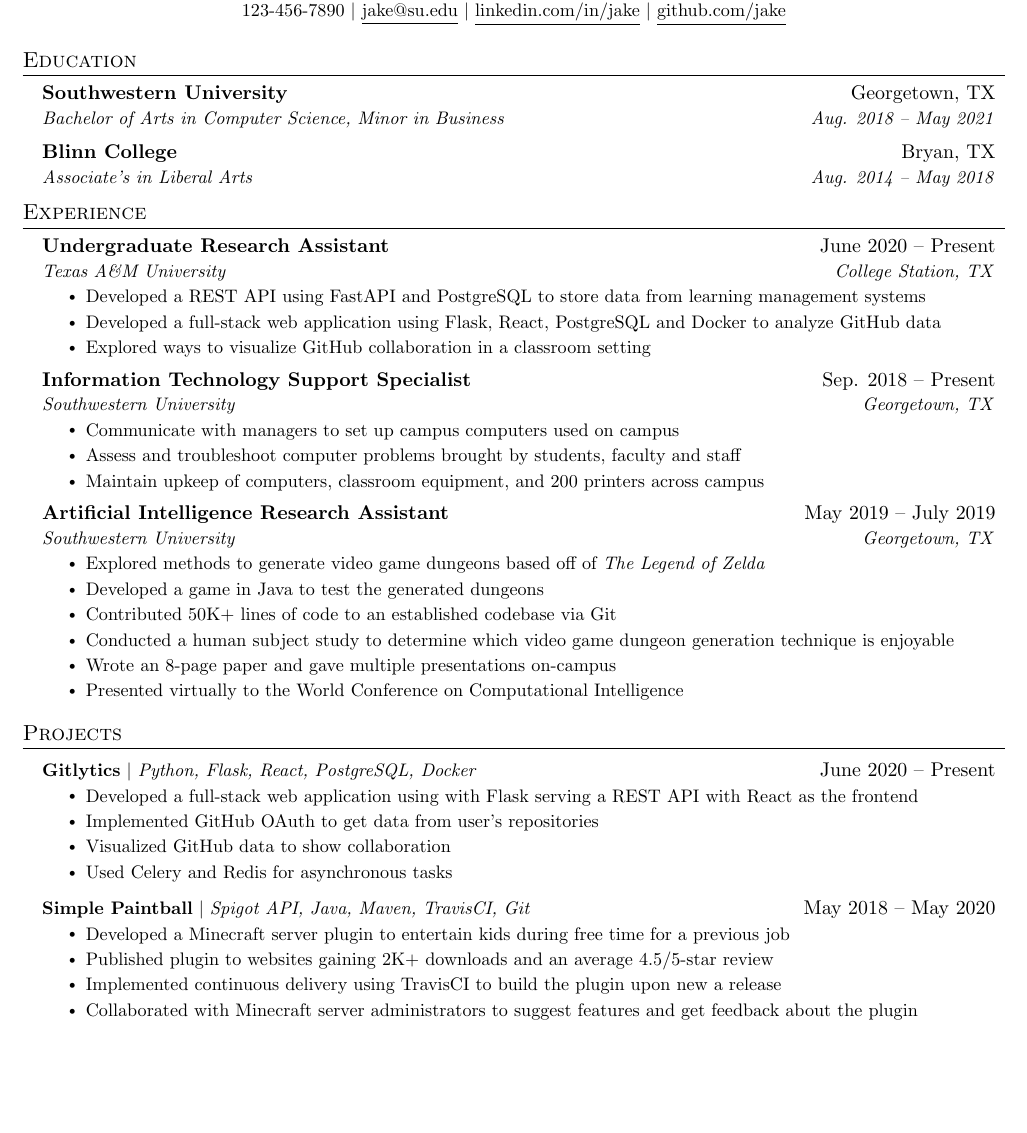
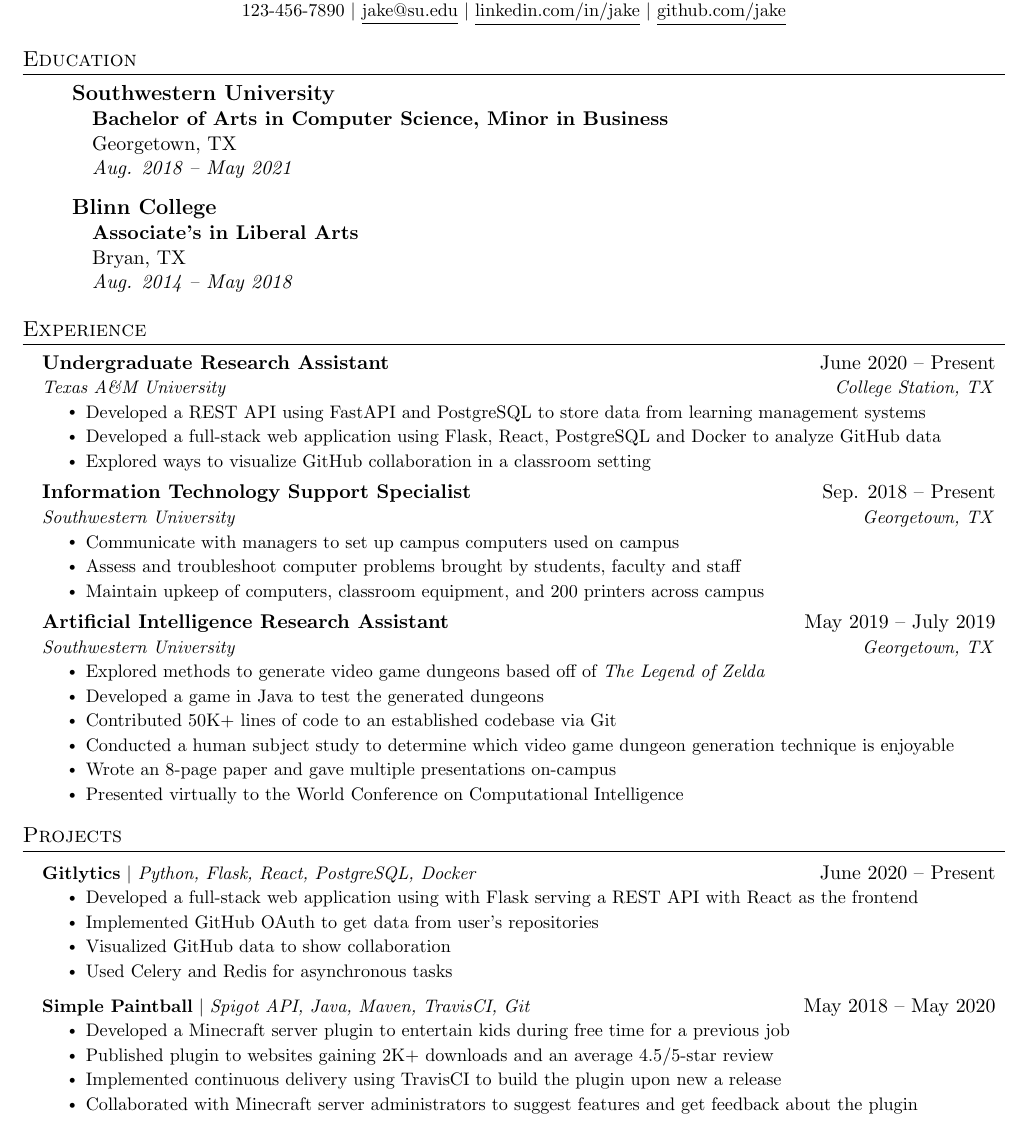
Before and after one commit to djacu/nixcv, a LaTeX document (document.tex): part of the page, cut so that both start at the same text, the shorter picture padded with empty space. Compiled offline with pdfLaTeX.

Commit message:
Added a new education list.

```diff
--- a/document.tex
+++ b/document.tex
@@ -121,14 +132,18 @@
 
 %-----------EDUCATION-----------
 \section{Education}
-  \resumeSubHeadingListStart
-    \resumeSubheading
-      {Southwestern University}{Georgetown, TX}
-      {Bachelor of Arts in Computer Science, Minor in Business}{Aug. 2018 -- May 2021}
-    \resumeSubheading
-      {Blinn College}{Bryan, TX}
-      {Associate's in Liberal Arts}{Aug. 2014 -- May 2018}
-  \resumeSubHeadingListEnd
+\begin{education}
+    \educationItem
+        {Southwestern University}
+        {Bachelor of Arts in Computer Science, Minor in Business}
+        {Georgetown, TX}
+        {Aug. 2018 -- May 2021}
+    \educationItem
+        {Blinn College}
+        {Associate's in Liberal Arts}
+        {Bryan, TX}
+        {Aug. 2014 -- May 2018}
+\end{education}
 
 
 %-----------EXPERIENCE-----------
```
Also changed, not shown: document.tex (11 more changed lines).
